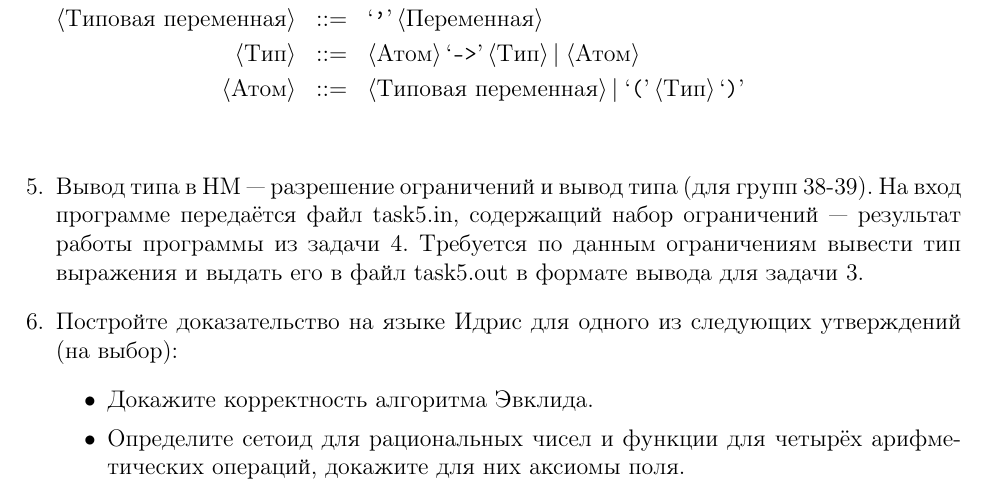
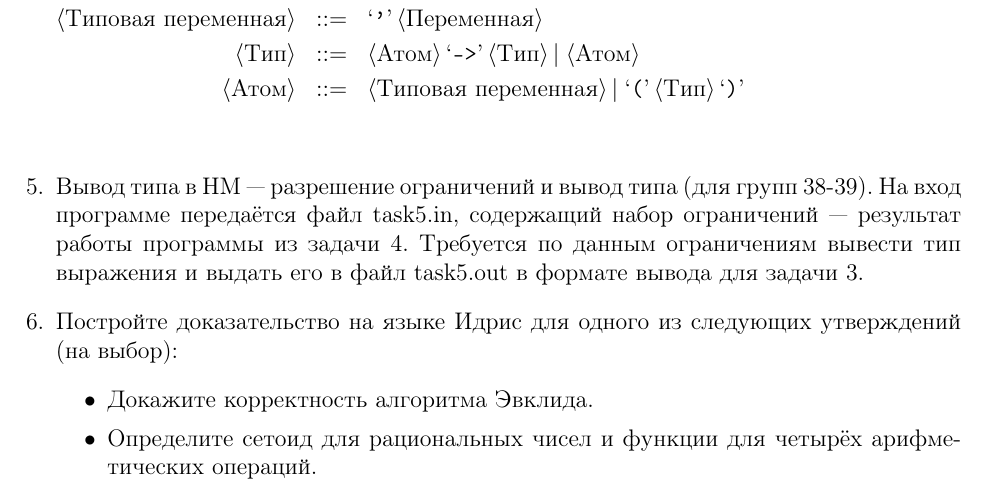
Before and after one commit to shd/tt2016, a LaTeX document (hw.tex): part of page 2 of 2, cut so that both start at the same text. Compiled offline with pdfLaTeX.

Commit message:
Simplified last problem

```diff
--- a/hw.tex
+++ b/hw.tex
@@ -259,8 +259,8 @@
 \item Постройте доказательство на языке Идрис для одного из следующих утверждений (на выбор):
 \begin{itemize}
 \item Докажите корректность алгоритма Эвклида.
-\item Определите сетоид для рациональных чисел и функции для четырёх арифметических операций,
-докажите для них аксиомы поля.
+\item Определите сетоид для рациональных чисел и функции для четырёх арифметических операций.
+%докажите для них аксиомы поля.
 \end{itemize}
 
 \end{enumerate}
```
Also changed, not shown: hw.pdf.
